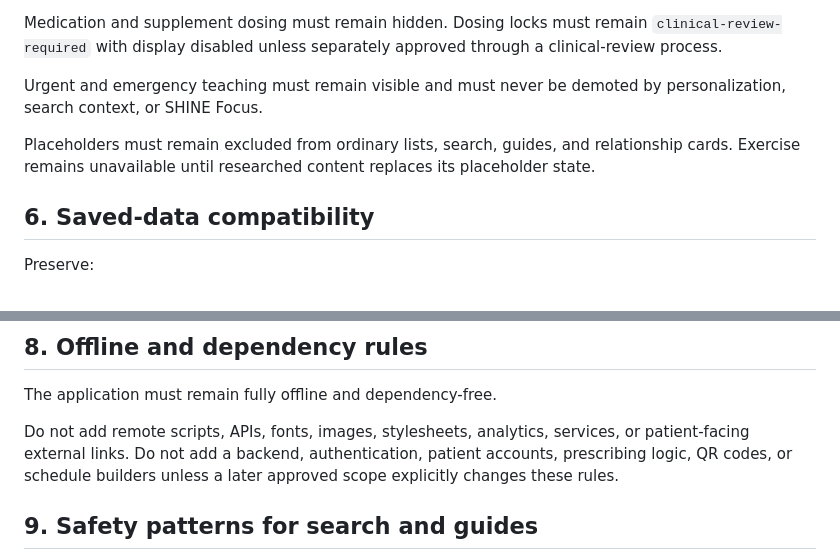
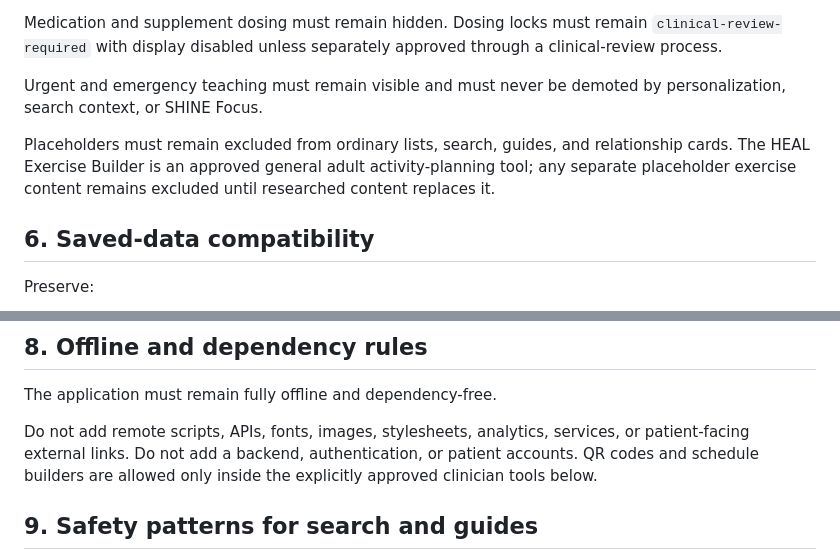
Before and after one commit to AbdMinAyly/patient-care-pilot, a Markdown page: PATIENT_CARE_RULES.md, 2 parts joined by grey strips. Rendered like a GitHub page.

```diff
--- a/PATIENT_CARE_RULES.md
+++ b/PATIENT_CARE_RULES.md
@@ -55,7 +55,7 @@ Medication and supplement dosing must remain hidden. Dosing locks must remain `c
 
 Urgent and emergency teaching must remain visible and must never be demoted by personalization, search context, or SHINE Focus.
 
-Placeholders must remain excluded from ordinary lists, search, guides, and relationship cards. Exercise remains unavailable until researched content replaces its placeholder state.
+Placeholders must remain excluded from ordinary lists, search, guides, and relationship cards. The HEAL Exercise Builder is an approved general adult activity-planning tool; any separate placeholder exercise content remains excluded until researched content replaces it.
 
 ## 6. Saved-data compatibility
 
@@ -87,7 +87,7 @@ Do not infer medical relationships from body text.
 
 The application must remain fully offline and dependency-free.
 
-Do not add remote scripts, APIs, fonts, images, stylesheets, analytics, services, or patient-facing external links. Do not add a backend, authentication, patient accounts, prescribing logic, QR codes, or schedule builders unless a later approved scope explicitly changes these rules.
+Do not add remote scripts, APIs, fonts, images, stylesheets, analytics, services, or patient-facing external links. Do not add a backend, authentication, or patient accounts. QR codes and schedule builders are allowed only inside the explicitly approved clinician tools below.
 
 ## 9. Safety patterns for search and guides
 
```
Also changed, not shown: other parts of PATIENT_CARE_RULES.md (+22 -5 lines).
